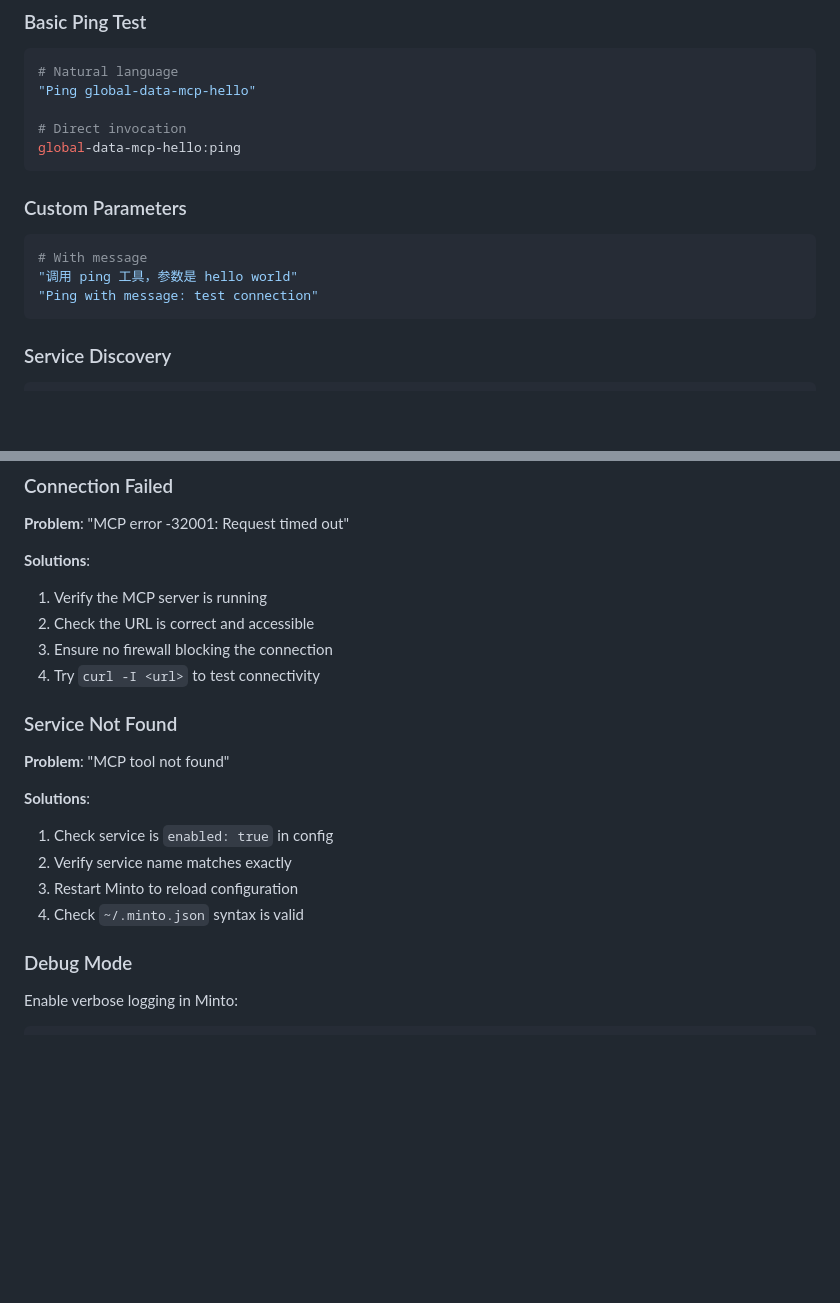
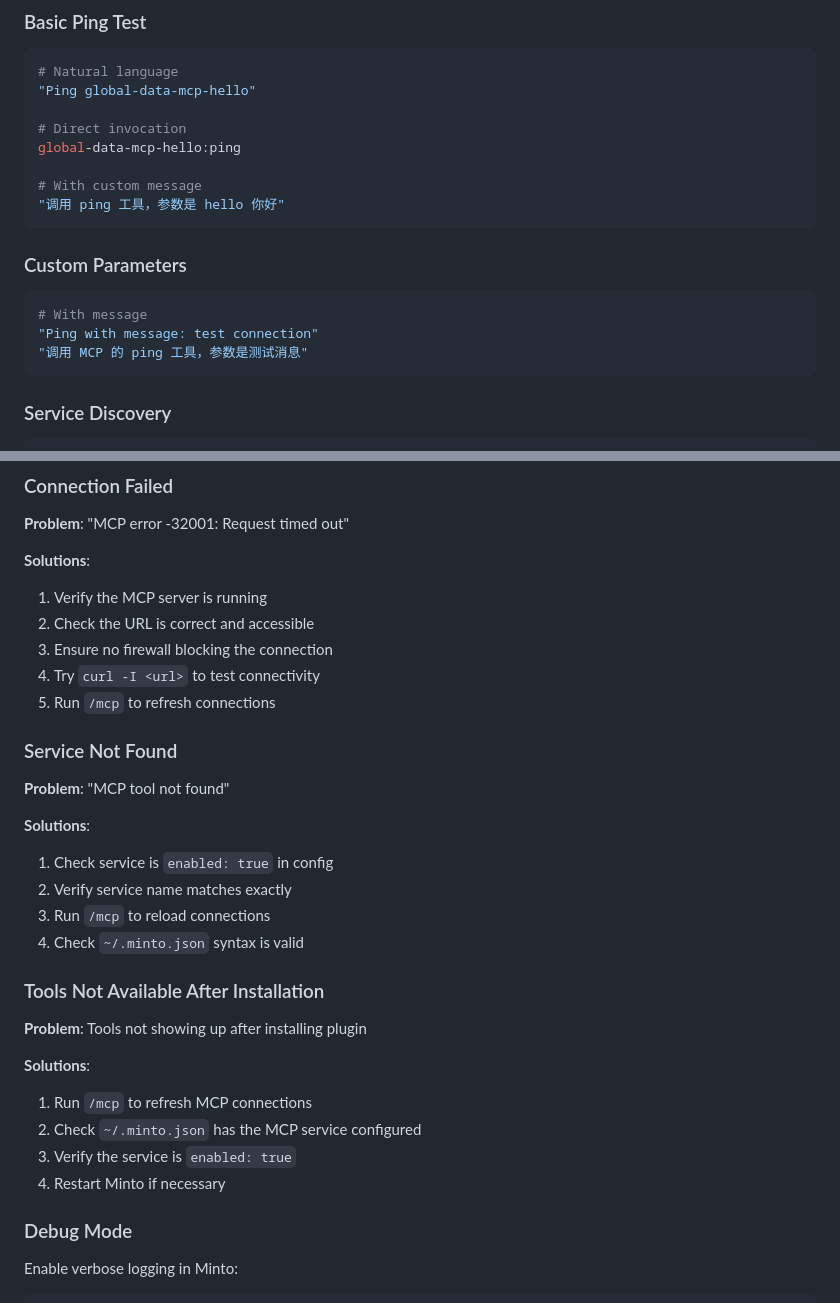
Before and after one commit to Within-7/minto-plugin-tools, a Markdown page: mcp-minimal/README.md, 2 parts joined by grey strips. Rendered like a GitHub page; blank space fills up the shorter version.

````diff
--- a/mcp-minimal/README.md
+++ b/mcp-minimal/README.md
@@ -104,14 +141,17 @@ Edit `~/.minto.json` to add new MCP services:
 
 # Direct invocation
 global-data-mcp-hello:ping
+
+# With custom message
+"调用 ping 工具，参数是 hello 你好"
 ```
 
 ### Custom Parameters
 
 ```bash
 # With message
-"调用 ping 工具，参数是 hello world"
 "Ping with message: test connection"
+"调用 MCP 的 ping 工具，参数是测试消息"
 ```
 
 ### Service Discovery
@@ -133,6 +173,7 @@ global-data-mcp-hello:ping
 2. Check the URL is correct and accessible
 3. Ensure no firewall blocking the connection
 4. Try `curl -I <url>` to test connectivity
+5. Run `/mcp` to refresh connections
 
 ### Service Not Found
 
@@ -141,8 +182,18 @@ global-data-mcp-hello:ping
 **Solutions**:
 1. Check service is `enabled: true` in config
 2. Verify service name matches exactly
-3. Restart Minto to reload configuration
+3. Run `/mcp` to reload connections
 4. Check `~/.minto.json` syntax is valid
+
+### Tools Not Available After Installation
+
+**Problem**: Tools not showing up after installing plugin
+
+**Solutions**:
+1. Run `/mcp` to refresh MCP connections
+2. Check `~/.minto.json` has the MCP service configured
+3. Verify the service is `enabled: true`
+4. Restart Minto if necessary
 
 ### Debug Mode
 
````
Also changed, not shown: other parts of mcp-minimal/README.md (+64 -10 lines), mcp-minimal/skills/SKILL.md (+76 -8 lines).
